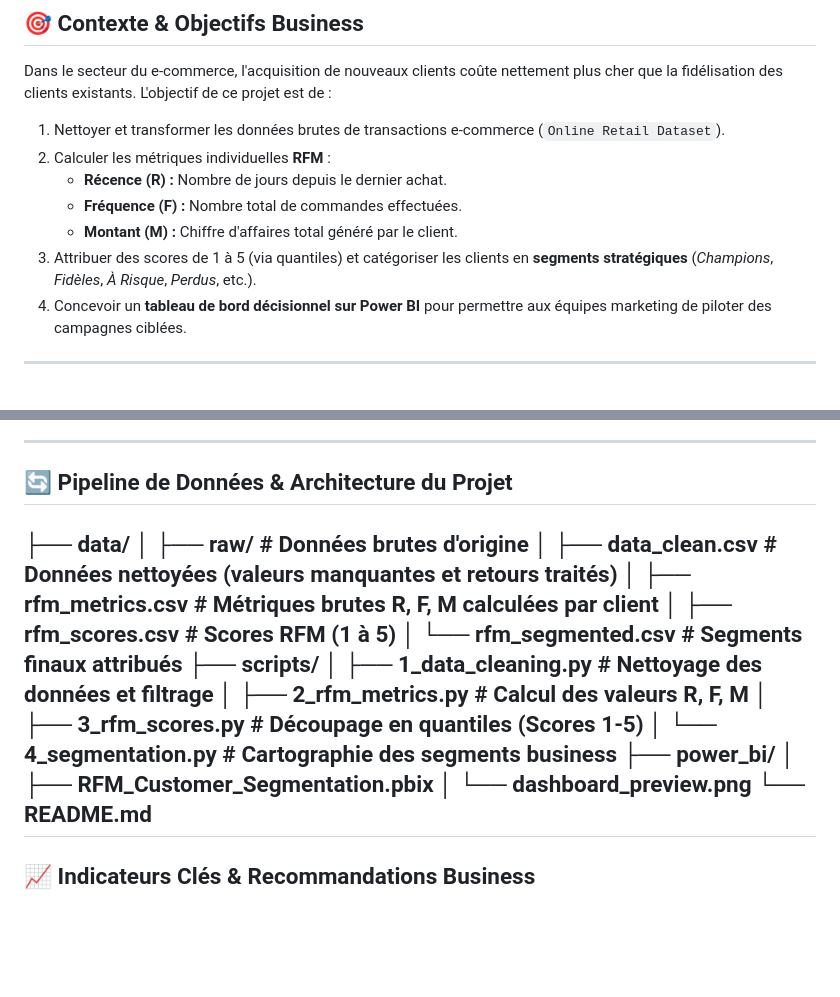
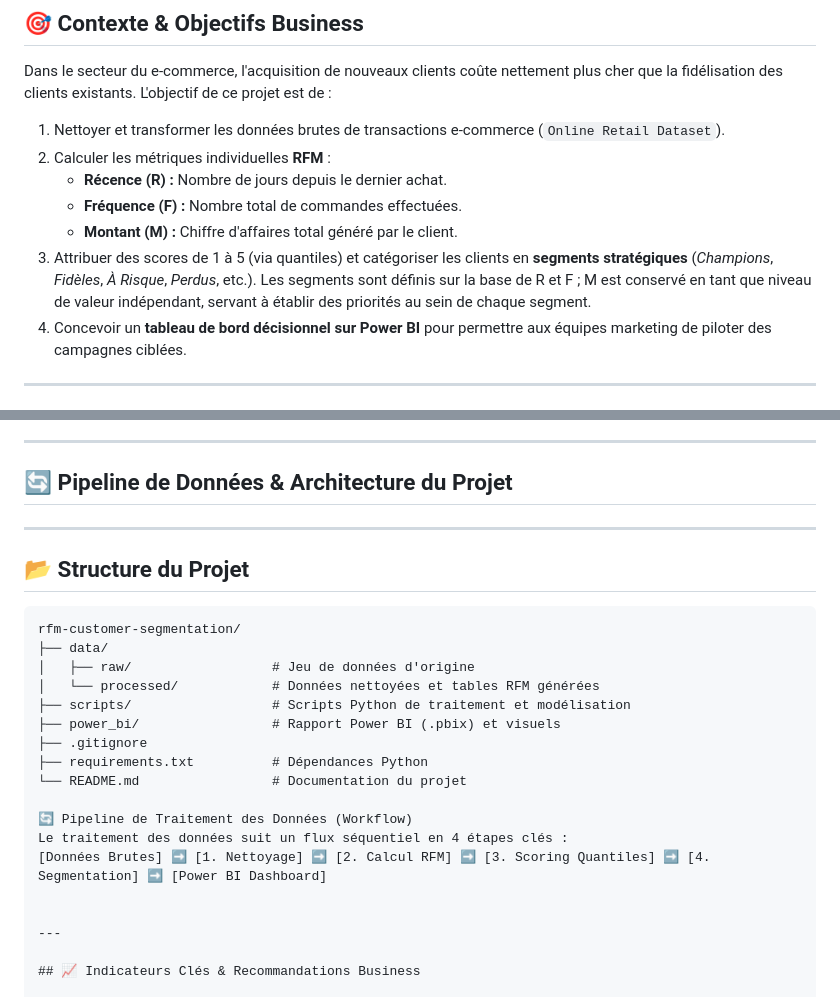
Before and after one commit to FouziaBAKRIM/rfm-customer-segmentation, a Markdown page: README.md, 2 parts joined by grey strips. Rendered like a GitHub page; blank space fills up the shorter version.

Commit message:
refactor: organize files into data, scripts, and power_bi directories

````diff
--- a/README.md
+++ b/README.md
@@ -13,12 +13,13 @@ Un pipeline complet de Data Analytics combinant **Python (Pandas)** pour le trai
 ## 🎯 Contexte & Objectifs Business
 
 Dans le secteur du e-commerce, l'acquisition de nouveaux clients coûte nettement plus cher que la fidélisation des clients existants. L'objectif de ce projet est de :
+
 1. Nettoyer et transformer les données brutes de transactions e-commerce (`Online Retail Dataset`).
 2. Calculer les métriques individuelles **RFM** :
    - **Récence (R) :** Nombre de jours depuis le dernier achat.
    - **Fréquence (F) :** Nombre total de commandes effectuées.
    - **Montant (M) :** Chiffre d'affaires total généré par le client.
-3. Attribuer des scores de 1 à 5 (via quantiles) et catégoriser les clients en **segments stratégiques** (*Champions*, *Fidèles*, *À Risque*, *Perdus*, etc.).
+3. Attribuer des scores de 1 à 5 (via quantiles) et catégoriser les clients en **segments stratégiques** (*Champions*, *Fidèles*, *À Risque*, *Perdus*, etc.). Les segments sont définis sur la base de R et F ; M est conservé en tant que niveau de valeur indépendant, servant à établir des priorités au sein de chaque segment.
 4. Concevoir un **tableau de bord décisionnel sur Power BI** pour permettre aux équipes marketing de piloter des campagnes ciblées.
 
 ---
@@ -34,21 +35,26 @@ Dans le secteur du e-commerce, l'acquisition de nouveaux clients coûte nettemen
 
 ## 🔄 Pipeline de Données & Architecture du Projet
 
+---
+
+## 📂 Structure du Projet
+
+```text
+rfm-customer-segmentation/
 ├── data/
-│   ├── raw/                 # Données brutes d'origine
-│   ├── data_clean.csv       # Données nettoyées (valeurs manquantes et retours traités)
-│   ├── rfm_metrics.csv      # Métriques brutes R, F, M calculées par client
-│   ├── rfm_scores.csv       # Scores RFM (1 à 5)
-│   └── rfm_segmented.csv    # Segments finaux attribués
-├── scripts/
-│   ├── 1_data_cleaning.py   # Nettoyage des données et filtrage
-│   ├── 2_rfm_metrics.py     # Calcul des valeurs R, F, M
-│   ├── 3_rfm_scores.py      # Découpage en quantiles (Scores 1-5)
-│   └── 4_segmentation.py    # Cartographie des segments business
-├── power_bi/
-│   ├── RFM_Customer_Segmentation.pbix
-│   └── dashboard_preview.png
-└── README.md
+│   ├── raw/                  # Jeu de données d'origine
+│   └── processed/            # Données nettoyées et tables RFM générées
+├── scripts/                  # Scripts Python de traitement et modélisation
+├── power_bi/                 # Rapport Power BI (.pbix) et visuels
+├── .gitignore
+├── requirements.txt          # Dépendances Python
+└── README.md                 # Documentation du projet
+
+🔄 Pipeline de Traitement des Données (Workflow)
+Le traitement des données suit un flux séquentiel en 4 étapes clés :
+[Données Brutes] ➡️ [1. Nettoyage] ➡️ [2. Calcul RFM] ➡️ [3. Scoring Quantiles] ➡️ [4. Segmentation] ➡️ [Power BI Dashboard]
+
+
 ---
 
 ## 📈 Indicateurs Clés & Recommandations Business
````
Also changed, not shown: other parts of README.md (+1 -0 lines), power_bi/dashboard_preview.png (renamed from dashboard_preview.png), 10 other files.
